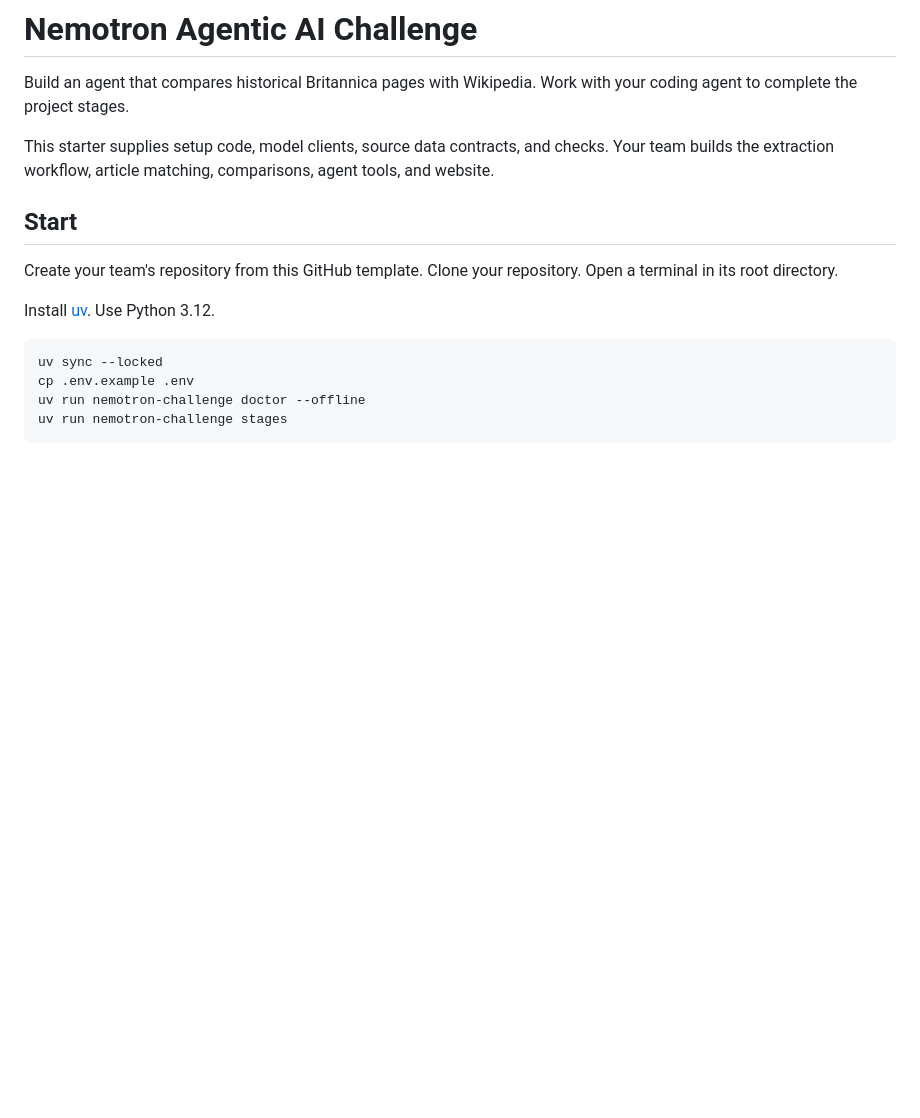
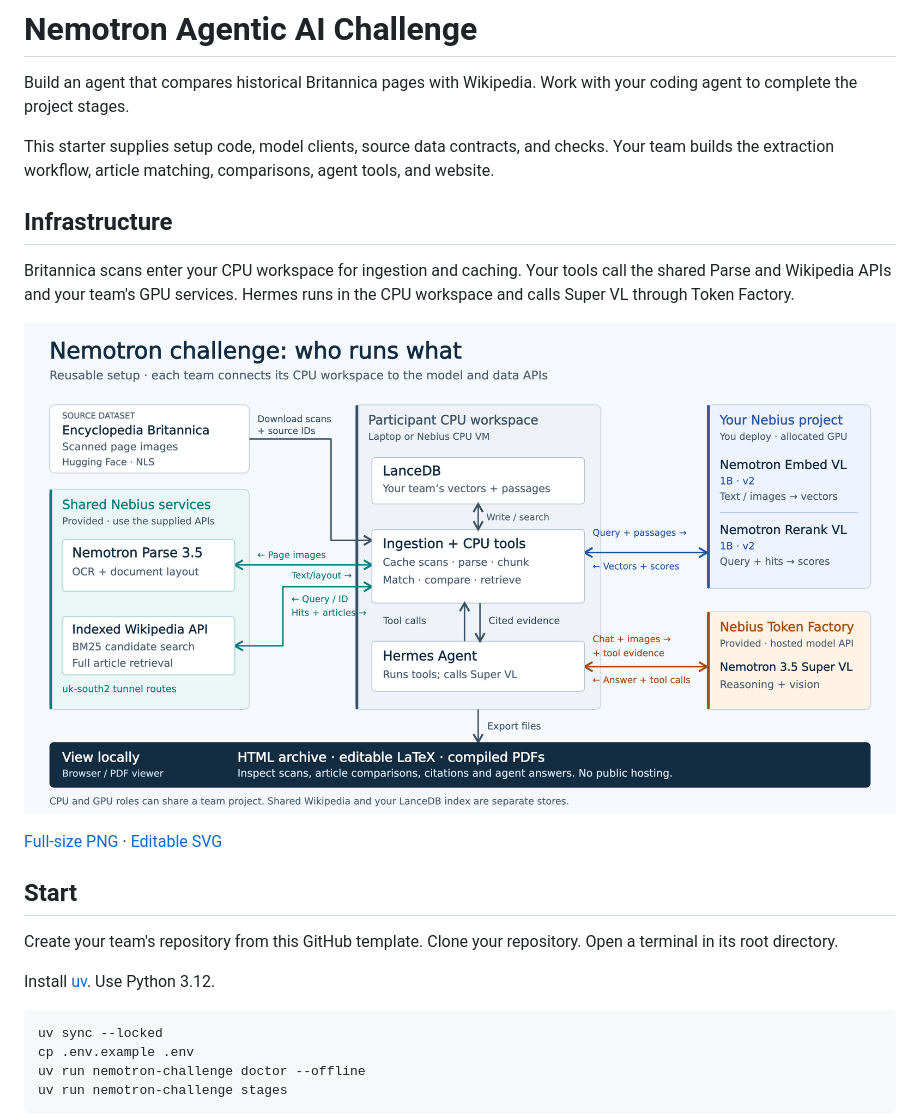
Before and after one commit to october-18-hackathon/nemotron-agentic-ai-challenge, a Markdown page: README.md, the part around the change. GitHub-like rendering; pictures changed too: docs/assets/nebius-participant-infrastructure.png (added); blank space fills up the shorter version.

Commit message:
Add participant infrastructure diagram to README

```diff
--- a/README.md
+++ b/README.md
@@ -5,6 +5,16 @@ Work with your coding agent to complete the project stages.
 
 This starter supplies setup code, model clients, source data contracts, and checks.
 Your team builds the extraction workflow, article matching, comparisons, agent tools, and website.
+
+## Infrastructure
+
+Britannica scans enter your CPU workspace for ingestion and caching.
+Your tools call the shared Parse and Wikipedia APIs and your team's GPU services.
+Hermes runs in the CPU workspace and calls Super VL through Token Factory.
+
+![Participant infrastructure and Britannica ingestion](docs/assets/nebius-participant-infrastructure.png)
+
+[Full-size PNG](docs/assets/nebius-participant-infrastructure.png) · [Editable SVG](docs/assets/nebius-participant-infrastructure.svg)
 
 ## Start
 
```
Also changed, not shown: ATTRIBUTION.md (+5 -0 lines), 2 other files.
